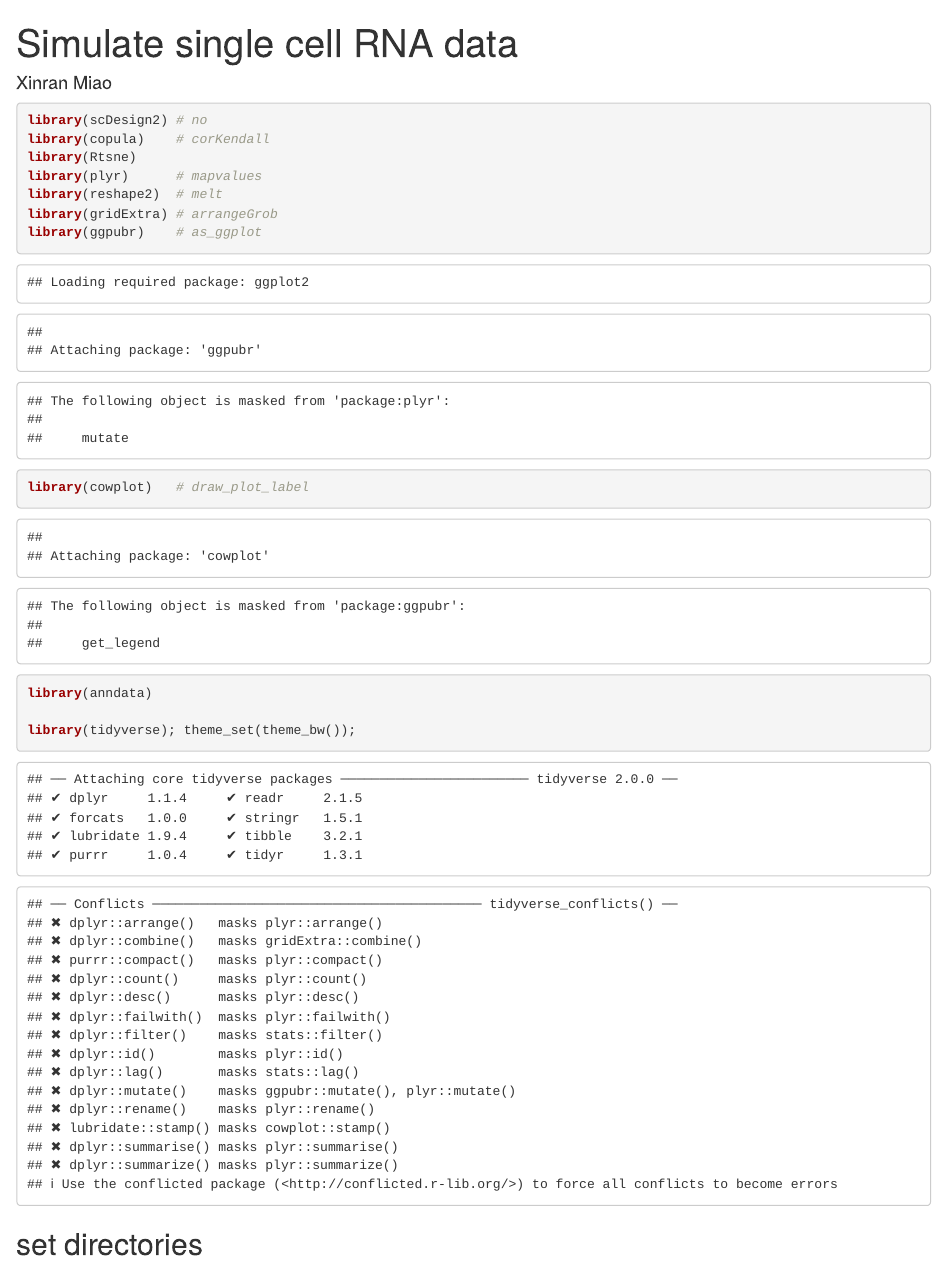
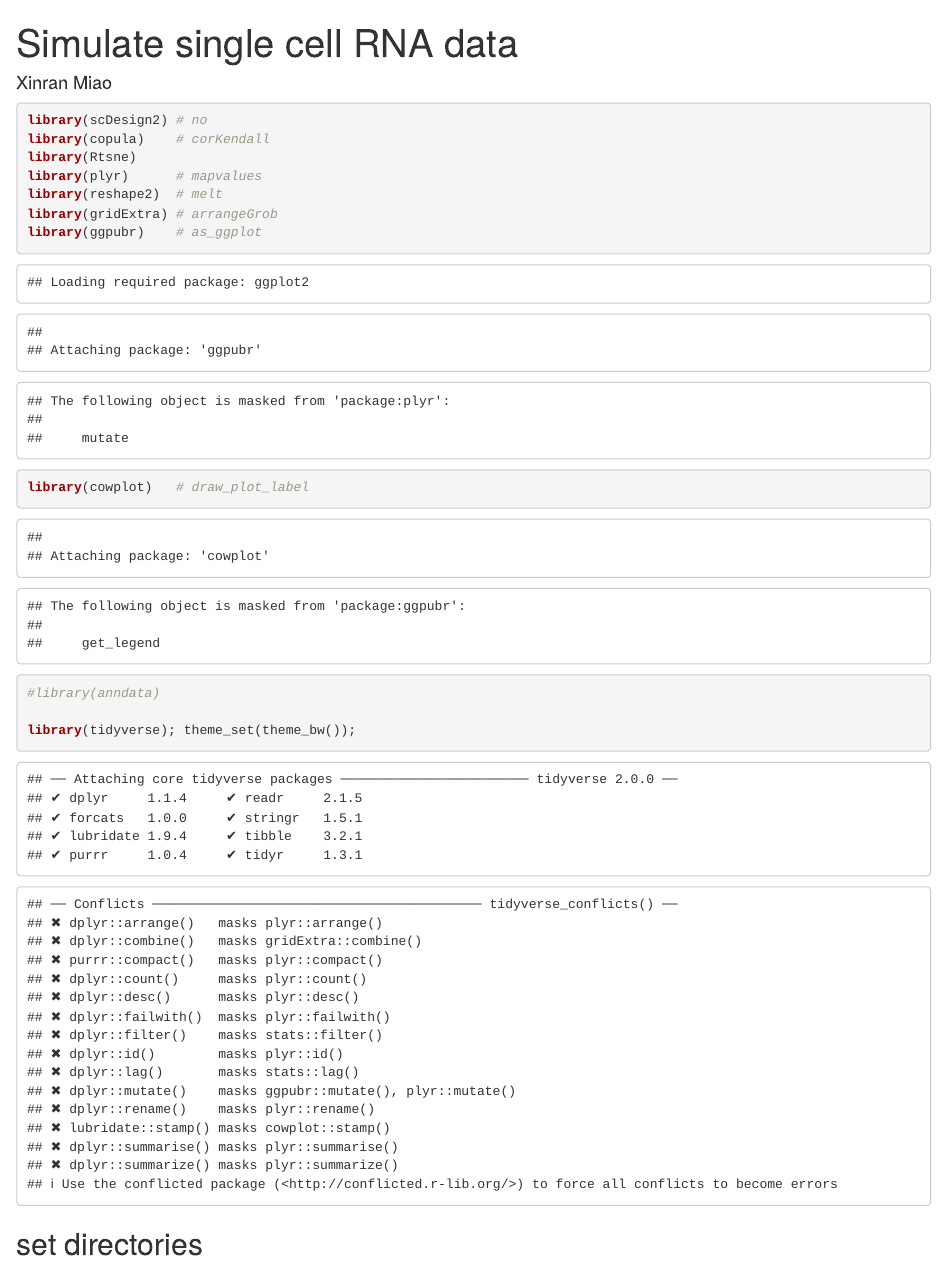
Before and after one commit to XinranMiao/scRNA_int, an R Markdown document (code/simulation/simulate.Rmd): the page in a window 1100 px wide, from its top. Rendered offline with R 4.5, knitr and Pandoc, with nearby package versions; some code elsewhere in the file could not run offline.

Commit message:
remove anndata

````diff
--- a/code/simulation/simulate.Rmd
+++ b/code/simulation/simulate.Rmd
@@ -23,7 +23,7 @@ library(reshape2)  # melt
 library(gridExtra) # arrangeGrob
 library(ggpubr)    # as_ggplot
 library(cowplot)   # draw_plot_label
-library(anndata)
+#library(anndata)
 
 library(tidyverse); theme_set(theme_bw());
 ```
````
Also changed, not shown: code/simulation/simulate.Rmd (2 more changed lines).
